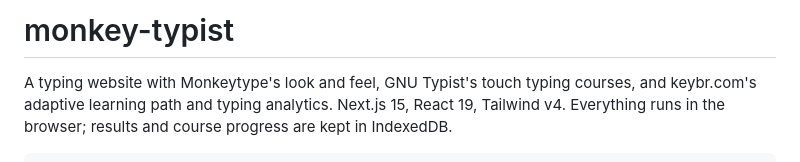
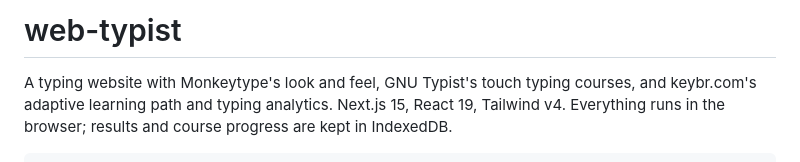
Before and after one commit to nikhiltphilip/web-typist, a Markdown page: README.md, the part around the change. GitHub-like rendering.

```diff
--- a/README.md
+++ b/README.md
@@ -1,4 +1,4 @@
-# monkey-typist
+# web-typist
 
 A typing website with Monkeytype's look and feel, GNU Typist's touch typing
 courses, and keybr.com's adaptive learning path and typing analytics. Next.js 15, React 19, Tailwind v4. Everything runs in the browser;
```
